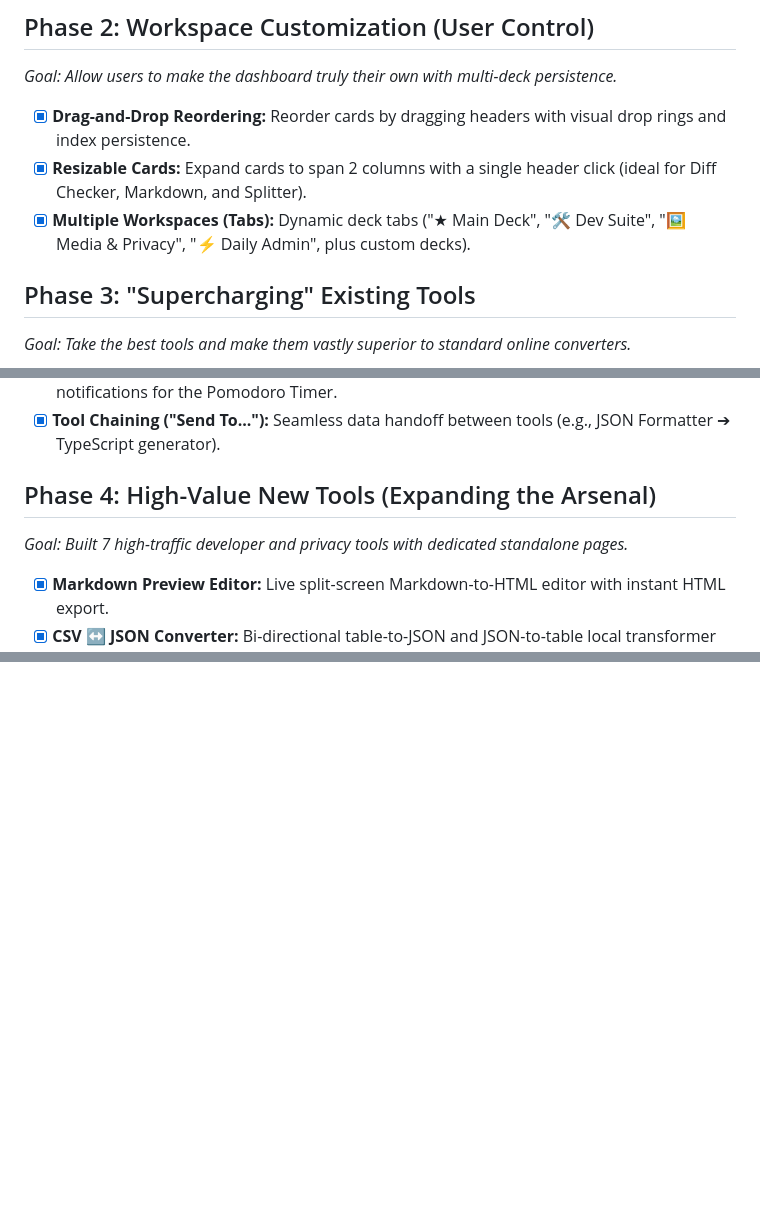
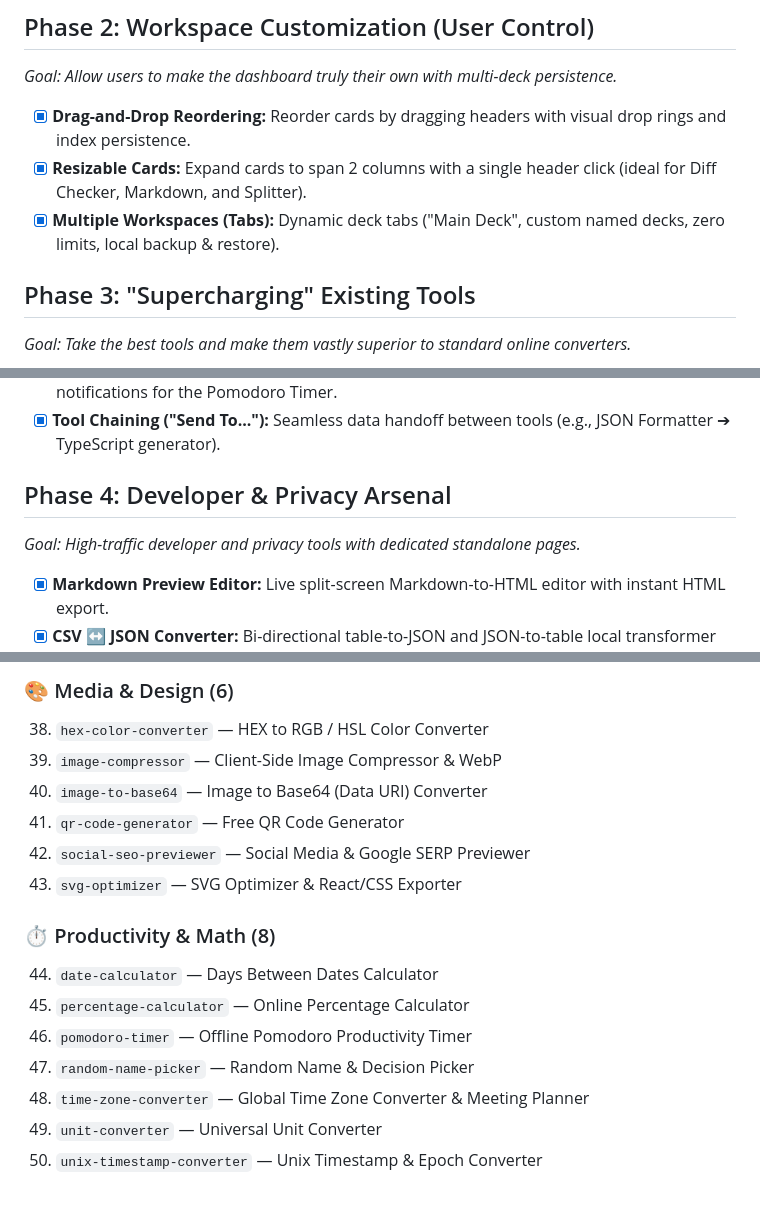
Before and after one commit to youssabidi/tabkit.tools, a Markdown page: docs/ROADMAP.md, 3 parts joined by grey strips. Rendered like a GitHub page; blank space fills up the shorter version.

```diff
--- a/docs/ROADMAP.md
+++ b/docs/ROADMAP.md
@@ -11,7 +11,7 @@
 *Goal: Allow users to make the dashboard truly their own with multi-deck persistence.*
 - [x] **Drag-and-Drop Reordering:** Reorder cards by dragging headers with visual drop rings and index persistence.
 - [x] **Resizable Cards:** Expand cards to span 2 columns with a single header click (ideal for Diff Checker, Markdown, and Splitter).
-- [x] **Multiple Workspaces (Tabs):** Dynamic deck tabs ("★ Main Deck", "🛠 Dev Suite", "🖼 Media & Privacy", "⚡ Daily Admin", plus custom decks).
+- [x] **Multiple Workspaces (Tabs):** Dynamic deck tabs ("Main Deck", custom named decks, zero limits, local backup & restore).
 
 ## Phase 3: "Supercharging" Existing Tools
 *Goal: Take the best tools and make them vastly superior to standard online converters.*
@@ -20,8 +20,8 @@
 - [x] **Browser Notifications & Chime:** Web Audio API synthesizer bell chime and desktop notifications for the Pomodoro Timer.
 - [x] **Tool Chaining ("Send To..."):** Seamless data handoff between tools (e.g., JSON Formatter ➔ TypeScript generator).
 
-## Phase 4: High-Value New Tools (Expanding the Arsenal)
-*Goal: Built 7 high-traffic developer and privacy tools with dedicated standalone pages.*
+## Phase 4: Developer & Privacy Arsenal
+*Goal: High-traffic developer and privacy tools with dedicated standalone pages.*
 - [x] **Markdown Preview Editor:** Live split-screen Markdown-to-HTML editor with instant HTML export.
 - [x] **CSV ↔ JSON Converter:** Bi-directional table-to-JSON and JSON-to-table local transformer with delimiter detection.
 - [x] **Regex Tester:** Live regular expression sandbox with real-time match highlighting, error flags, and cheatsheet presets.
@@ -87,0 +121,16 @@
+### 🎨 Media & Design (6)
+38. `hex-color-converter` — HEX to RGB / HSL Color Converter
+39. `image-compressor` — Client-Side Image Compressor & WebP
+40. `image-to-base64` — Image to Base64 (Data URI) Converter
+41. `qr-code-generator` — Free QR Code Generator
+42. `social-seo-previewer` — Social Media & Google SERP Previewer
+43. `svg-optimizer` — SVG Optimizer & React/CSS Exporter
+
+### ⏱️ Productivity & Math (8)
+44. `date-calculator` — Days Between Dates Calculator
+45. `percentage-calculator` — Online Percentage Calculator
+46. `pomodoro-timer` — Offline Pomodoro Productivity Timer
+47. `random-name-picker` — Random Name & Decision Picker
+48. `time-zone-converter` — Global Time Zone Converter & Meeting Planner
+49. `unit-converter` — Universal Unit Converter
+50. `unix-timestamp-converter` — Unix Timestamp & Epoch Converter
```
Also changed, not shown: other parts of docs/ROADMAP.md (+84 -51 lines).
